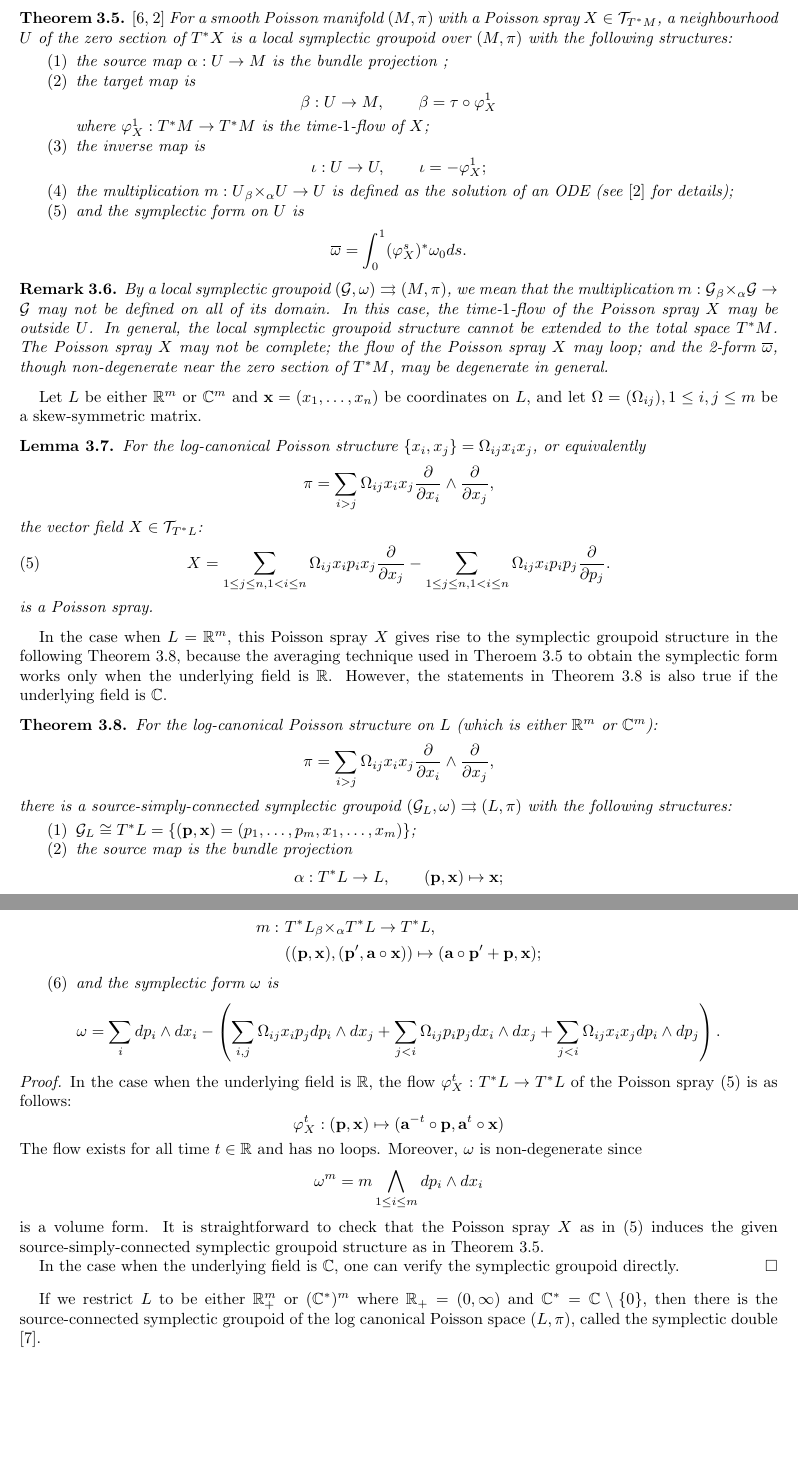
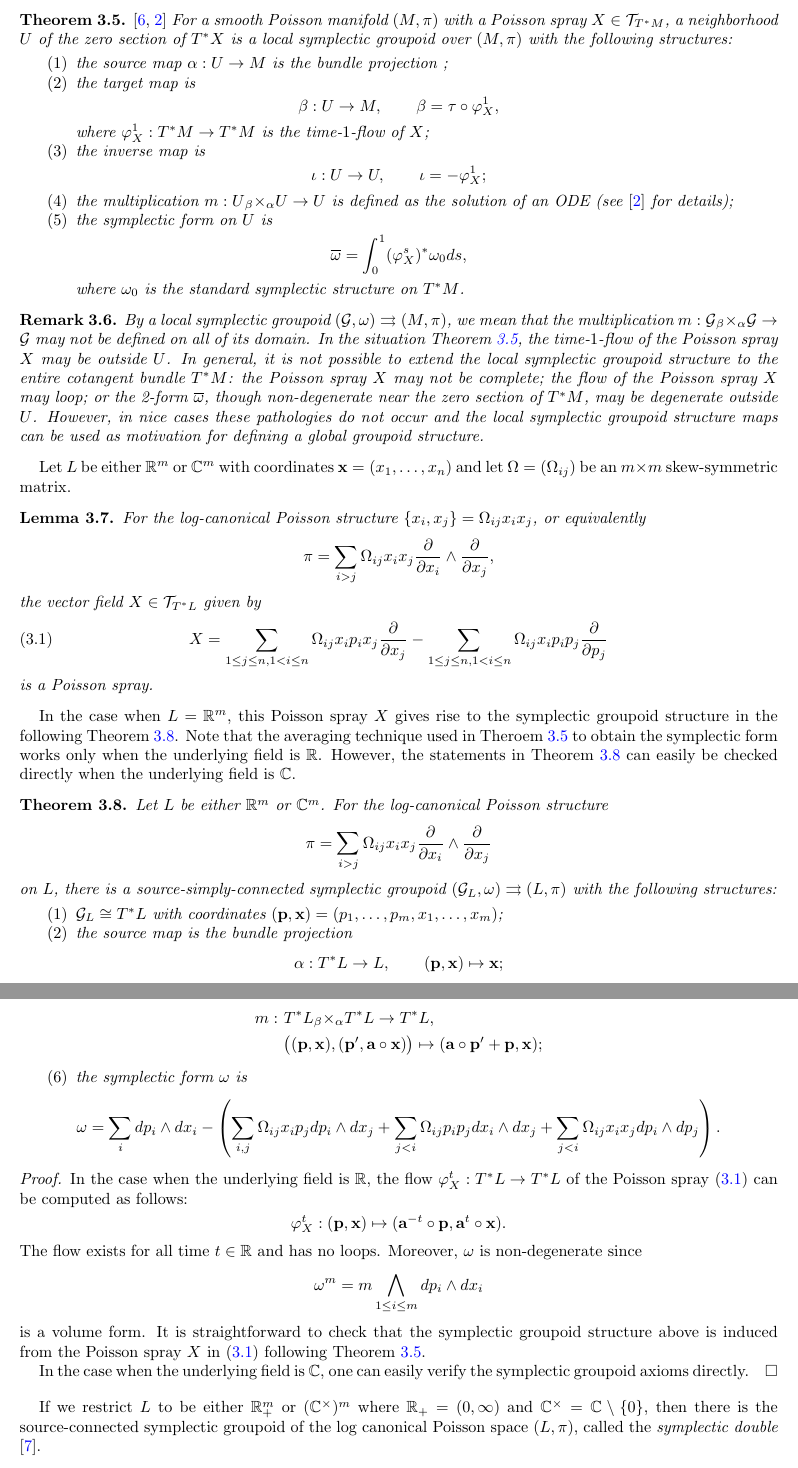
Before and after one commit to drupel/Cluster_Symplectic_Groupoid, a LaTeX paper (cluster_symplectic.tex): two parts of pages 5 and 6 of 9 before the commit and two parts of pages 5 and 6 of 10 after it, joined at a grey line, cut so that both start at the same text, the shorter picture padded with empty space. Compiled offline with pdfLaTeX.

Commit message:
Minor edits in section 3

```diff
--- a/cluster_symplectic.tex
+++ b/cluster_symplectic.tex
@@ -1,7 +1,10 @@
 \documentclass{amsart}
 \usepackage{amsmath,amsfonts,amssymb,latexsym}
 \usepackage[margin=1in]{geometry}
-\usepackage{color}
+\usepackage{xcolor}
+\usepackage[pagebackref, bookmarks=true, bookmarksopen=true, bookmarksdepth=3,bookmarksopenlevel=2, colorlinks=true, linkcolor=blue, citecolor=blue, filecolor=blue, menucolor=blue, urlcolor=blue]{hyperref}
+
+\numberwithin{equation}{section}
 
 \newtheorem{theorem}{Theorem}[section]
 \newtheorem{corollary}[theorem]{Corollary}
@@ -295,58 +300,54 @@ For a Poisson manifold $(M, \pi)$, a Poisson spray is a vector field $X \in \cT_
+      where $m_\lambda: T^*M \to T^*M, \enskip (\bfp,\bfx) \mapsto (\lambda\bfp,\bfx)$ is the fiberwise scaling map.
   \end{enumerate}
 \end{definition}
 
-\begin{theorem} \cite{MR2900786, CMS17} \label{thm:poissp}
-For a smooth Poisson manifold $(M, \pi)$ with a Poisson spray $X \in \cT_{T^*M}$, a neighbourhood $U$ of the zero section of $T^*X$ is a local symplectic groupoid over $(M, \pi)$ with the following structures:
+\begin{theorem} \cite{MR2900786, CMS17}
+  \label{thm:poissp}
+  For a smooth Poisson manifold $(M, \pi)$ with a Poisson spray $X \in \cT_{T^*M}$, a neighborhood $U$ of the zero section of $T^*X$ is a local symplectic groupoid over $(M, \pi)$ with the following structures:
   \begin{enumerate}
     \item the source map $\alpha: U \to M$ is the bundle projection ;
     \item the target map is
-			$$
-				\beta: U \to M, \qquad \beta = \tau \circ \varphi_X^1
-			$$
+      \[\beta: U \to M, \qquad \beta = \tau \circ \varphi_X^1,\]
       where $\varphi_X^1: T^*M \to T^*M$ is the time-$1$-flow of $X$;
     \item the inverse map is
-			$$
-				\iota: U \to U, \qquad \iota = -\varphi_X^1;
-			$$
+      \[\iota: U \to U, \qquad \iota = -\varphi_X^1;\]
     \item the multiplication $m: U {_\beta \times_\alpha} U \to U$ is defined as the solution of an ODE (see \cite{CMS17} for details);
-		\item  and the symplectic form on $U$ is
-			$$
-				\overline{\omega} = \int_{0}^{1} (\varphi_X^s)^*\omega_0 ds.
-			$$
+    \item the symplectic form on $U$ is
+      \[\overline{\omega} = \int_{0}^{1} (\varphi_X^s)^*\omega_0 ds,\]
+      where $\omega_0$ is the standard symplectic structure on $T^*M$.
   \end{enumerate}
 \end{theorem}
 
 \begin{remark}
-	By a local symplectic groupoid $(\cG, \omega) \rra (M, \pi)$, we mean that the multiplication $m: \cG {_\beta \times_\alpha} \cG \to \cG$ may not be defined on all of its domain. In this case, the time-$1$-flow of the Poisson spray $X$ may be outside $U$.
-In general, the local symplectic groupoid structure cannot be extended to the total space $T^*M$. The Poisson spray $X$ may not be complete; the flow of the Poisson spray $X$ may loop; and the 2-form $\overline{\omega}$, though non-degenerate near the zero section of $T^*M$, may be degenerate in general.
+  By a local symplectic groupoid $(\cG, \omega) \rra (M, \pi)$, we mean that the multiplication $m: \cG {_\beta \times_\alpha} \cG \to \cG$ may not be defined on all of its domain.
+  In the situation Theorem~\ref{thm:poissp}, the time-$1$-flow of the Poisson spray $X$ may be outside $U$.
+  In general, it is not possible to extend the local symplectic groupoid structure to the entire cotangent bundle $T^*M$: the Poisson spray $X$ may not be complete; the flow of the Poisson spray $X$ may loop; or the 2-form $\overline{\omega}$, though non-degenerate near the zero section of $T^*M$, may be degenerate outside $U$.
+  However, in nice cases these pathologies do not occur and the local symplectic groupoid structure maps can be used as motivation for defining a global groupoid structure.
 \end{remark}
 
-Let $L$ be either $\RR^m$ or $\CC^m$ and $ \bfx = (x_1, \ldots, x_n)$ be coordinates on $L$, and let $\Omega = (\Omega_{ij}), 1 \leq i,j \leq m$ be a skew-symmetric matrix.
-
+Let $L$ be either $\RR^m$ or $\CC^m$ with coordinates $\bfx = (x_1, \ldots, x_n)$ and let $\Omega = (\Omega_{ij})$ be an $m\times m$ skew-symmetric matrix.
 \begin{lemma}
   For the log-canonical Poisson structure $\{x_i, x_j\} = \Omega_{ij} x_i x_j$, or equivalently
-$$
-	\pi = \sum_{i > j} \Omega_{ij} x_ix_j\frac{\partial}{\partial x_i} \wedge \frac{\partial}{\partial x_j},
-$$
-the vector field $X \in \cT_{T^*L}$:
-\begin{equation} \label{eq: PoisSp}
-		X = \sum_{1 \leq j \leq n, 1 < i \leq n}\Omega_{ij}x_i p_i x_j\frac{\partial}{\partial x_j} - \sum_{1 \leq j \leq n, 1 < i \leq n}\Omega_{ij}x_ip_i p_j\frac{\partial}{\partial p_j}.
+  \[\pi = \sum_{i > j} \Omega_{ij} x_ix_j\frac{\partial}{\partial x_i} \wedge \frac{\partial}{\partial x_j},\]
+  the vector field $X \in \cT_{T^*L}$ given by
+  \begin{equation}
+    \label{eq: PoisSp}
+    X = \sum_{1 \leq j \leq n, 1 < i \leq n}\Omega_{ij}x_i p_i x_j\frac{\partial}{\partial x_j} - \sum_{1 \leq j \leq n, 1 < i \leq n}\Omega_{ij}x_ip_i p_j\frac{\partial}{\partial p_j}
   \end{equation}
   is a Poisson spray.
 \end{lemma}
 
-In the case when $L = \RR^m$, this Poisson spray $X$ gives rise to the symplectic groupoid structure in the following Theorem~\ref{thm:PoiSpLogC}, because the averaging technique used in Theroem~\ref{thm:poissp} to obtain the symplectic form works only when the underlying field is $\RR$. However, the statements in Theorem~\ref{thm:PoiSpLogC} is also true if the underlying field is $\CC$.
-
-\begin{theorem} \label{thm:PoiSpLogC}
-For the log-canonical Poisson structure on $L$ (which is either $\RR^m$ or $\CC^m$):
-$$
-	\pi = \sum_{i > j} \Omega_{ij} x_i x_j\frac{\partial}{\partial x_i} \wedge \frac{\partial}{\partial x_j},
-$$
-there is a source-simply-connected symplectic groupoid $(\cG_L, \omega) \rra (L, \pi)$ with the following structures:
+In the case when $L = \RR^m$, this Poisson spray $X$ gives rise to the symplectic groupoid structure in the following Theorem~\ref{thm:PoiSpLogC}.
+Note that the averaging technique used in Theroem~\ref{thm:poissp} to obtain the symplectic form works only when the underlying field is $\RR$.
+However, the statements in Theorem~\ref{thm:PoiSpLogC} can easily be checked directly when the underlying field is $\CC$.
+\begin{theorem}
+  \label{thm:PoiSpLogC}
+  Let $L$ be either $\RR^m$ or $\CC^m$.
+  For the log-canonical Poisson structure
+  \[\pi = \sum_{i > j} \Omega_{ij} x_i x_j\frac{\partial}{\partial x_i} \wedge \frac{\partial}{\partial x_j}\]
+  on $L$, there is a source-simply-connected symplectic groupoid $(\cG_L, \omega) \rra (L, \pi)$ with the following structures:
   \begin{enumerate}
-		\item $\cG_L \cong T^*L = \{(\bfp, \bfx) = (p_1, \ldots, p_m, x_1, \ldots, x_m)\}$;
+    \item $\cG_L \cong T^*L$ with coordinates $(\bfp, \bfx) = (p_1, \ldots, p_m, x_1, \ldots, x_m)$;
     \item the source map is the bundle projection
-			$$
-				\alpha: T^*L \to L, \qquad (\bfp, \bfx) \mapsto \bfx;
-			$$
+      \[\alpha: T^*L \to L, \qquad (\bfp, \bfx) \mapsto \bfx;\]
     \item the target map is
@@ -364,46 +362,34 @@ there is a source-simply-connected symplectic groupoid $(\cG_L, \omega) \rra (L,
 	  \iota:~ & T^*L \to T^*L, \\
 	  & (\bfp, \bfx) \mapsto -\bfa^{-1}\circ \bfx;
 %				& (\bfp, \bfx) \mapsto \left(-e^{-\sum\limits_{i} \Omega_{1i} x_ip_i} p_1, \ldots, -e^{-\sum\limits_{i} \Omega_{mi} x_ip_i} p_m, e^{\sum\limits_{i} \Omega_{1i} x_ip_i} x_1, \ldots, e^{\sum\limits_{i} \Omega_{mi} x_ip_i} x_m\right);
-				\end{aligned}
-			$$
+        \end{aligned}\]
       \item the multiplication map is
-			$$
-				\begin{aligned}
+	\[\begin{aligned}
 	    m:~ & T^*L {_\beta \times_\alpha} T^*L \to T^*L, \\
-				& ((\bfp, \bfx), (\bfp', \bfa \circ \bfx)) \mapsto (\bfa \circ \bfp' + \bfp, \bfx );
+	    & \big((\bfp, \bfx), (\bfp', \bfa \circ \bfx)\big) \mapsto (\bfa \circ \bfp' + \bfp, \bfx );
 %				& \left( (\bfp, \bfx), \left(\bfp', e^{\sum\limits_{i} \Omega_{1i} x_ip_i} x_1, \ldots, e^{\sum\limits_{i} \Omega_{mi} x_ip_i} x_m\right)\right) \\
 %				& \mapsto \left(e^{\sum\limits_{i} \Omega_{1i} x_ip_i} p'_1 + p_1, \ldots, e^{\sum\limits_{i} \Omega_{mi} x_ip_i} p'_m + p_m, \bfx \right);
-				\end{aligned}
-			$$
-		\item and the symplectic form $\omega$ is
-		$$
-			\omega = \sum_{i} dp_i \wedge dx_i
-			- \left(
-			\sum_{i, j} \Omega_{ij}x_i p_j d p_i \wedge d x_j
-			+ \sum_{j < i} \Omega_{ij}p_ip_j d x_i \wedge d x_j
-			+ \sum_{j < i} \Omega_{ij}x_ix_j d p_i \wedge d p_j
-			\right).
-		$$
+          \end{aligned}\]
+      \item the symplectic form $\omega$ is
+	\[\omega = \sum_{i} dp_i \wedge dx_i
+	    - \left(\sum_{i, j} \Omega_{ij}x_i p_j d p_i \wedge d x_j + \sum_{j < i} \Omega_{ij}p_ip_j d x_i \wedge d x_j + \sum_{j < i} \Omega_{ij}x_ix_j d p_i \wedge d p_j\right).\]
   \end{enumerate}
 \end{theorem}
 
 \begin{proof}
-	In the case when the underlying field is $\RR$, the flow $\varphi_X^t: T^*L \to T^*L$ of the Poisson spray \eqref{eq: PoisSp} is as follows:
-	$$
-		\varphi_X^t: (\bfp, \bfx) \mapsto (\bfa^{-t} \circ \bfp, \bfa^t \circ \bfx)
+  In the case when the underlying field is $\RR$, the flow $\varphi_X^t: T^*L \to T^*L$ of the Poisson spray \eqref{eq: PoisSp} can be computed as follows:
+  \[\varphi_X^t: (\bfp, \bfx) \mapsto (\bfa^{-t} \circ \bfp, \bfa^t \circ \bfx).\]
 %		\varphi_X^t: (\bfp, \bfx) \mapsto \left(e^{-t\sum\limits_{i} \Omega_{1i} x_ip_i} p_1, \ldots, e^{-t\sum\limits_{i} \Omega_{mi} x_ip_i} p_m, e^{t\sum\limits_{i} \Omega_{1i} x_ip_i} x_1, \ldots, e^{t\sum\limits_{i} \Omega_{mi} x_ip_i} x_m\right)
-	$$
-The flow exists for all time $t \in \RR$ and has no loops. Moreover, $\omega$ is non-degenerate since
-	$$
-		\omega^m = m \bigwedge\limits_{1\leq i\leq m} dp_i \wedge dx_i
-	$$
+  The flow exists for all time $t \in \RR$ and has no loops.
+  Moreover, $\omega$ is non-degenerate since
+  \[\omega^m = m \bigwedge\limits_{1\leq i\leq m} dp_i \wedge dx_i\]
   is a volume form.
-	It is straightforward to check that the Poisson spray $X$ as in \eqref{eq: PoisSp} induces the given source-simply-connected symplectic groupoid structure as in Theorem~\ref{thm:poissp}.
+  It is straightforward to check that the symplectic groupoid structure above is induced from the Poisson spray $X$ in \eqref{eq: PoisSp} following Theorem~\ref{thm:poissp}.
 
-	In the case when the underlying field is $\CC$, one can verify the symplectic groupoid directly.
+  In the case when the underlying field is $\CC$, one can easily verify the symplectic groupoid axioms directly.
 \end{proof}
 
-If we restrict $L$ to be either $\RR_+^m$ or $(\CC^*)^m$ where $\RR_+ = (0, \infty)$ and $\CC^* = \CC \setminus \{0\}$, then there is the source-connected symplectic groupoid of the log canonical Poisson space $(L, \pi)$, called the symplectic double \cite{MR2470108}.
-
-\begin{theorem} \cite{MR2470108}
+If we restrict $L$ to be either $\RR_+^m$ or $(\CC^\times)^m$ where $\RR_+ = (0, \infty)$ and $\CC^\times = \CC \setminus \{0\}$, then there is the source-connected symplectic groupoid of the log canonical Poisson space $(L, \pi)$, called the \emph{symplectic double} \cite{MR2470108}.
+\begin{theorem}
+  \cite{MR2470108}
   For the log-canonical Poisson structure on $L$ (which is either $\RR_+^m$ or $(\CC^*)^m$):
```
Also changed, not shown: cluster_symplectic.tex (98 more changed lines), 1 other file. Lines whose indentation alone changed are shown as unchanged.
